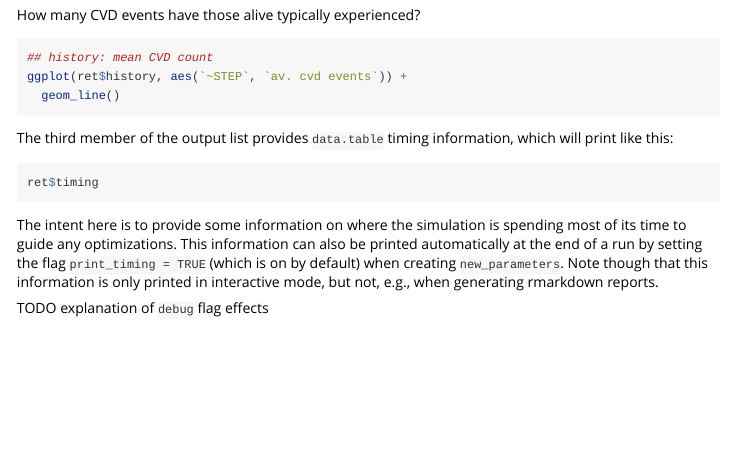
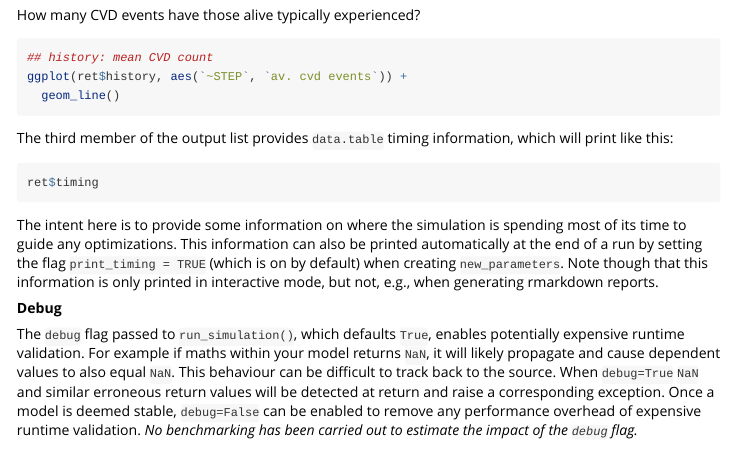
Before and after one commit to RSE-Sheffield/golden, an R Markdown document (vignettes/getting-started.Rmd): the page in a window 1100 px wide, from 17820 px down. Rendered offline with R 4.5, knitr and Pandoc, with nearby package versions; the code chunks are not run, so their results and figures are left out.

Commit message:
Add note to vignette explaining debug flag.

```diff
--- a/vignettes/getting-started.Rmd
+++ b/vignettes/getting-started.Rmd
@@ -905,4 +905,6 @@ The intent here is to provide some information on where the simulation is spendi
 This information can also be printed automatically at the end of a run by setting the flag `print_timing = TRUE` (which is on by default) when creating `new_parameters`.
 Note though that this information is only printed in interactive mode, but not, e.g., when generating rmarkdown reports.
 
-TODO explanation of `debug` flag effects
+**Debug**
+
+The `debug` flag passed to `run_simulation()`, which defaults `True`, enables potentially expensive runtime validation. For example if maths within your model returns `NaN`, it will likely propagate and cause dependent values to also equal `NaN`. This behaviour can be difficult to track back to the source. When `debug=True` `NaN` and similar erroneous return values will be detected at return and raise a corresponding exception. Once a model is deemed stable, `debug=False` can be enabled to remove any performance overhead of expensive runtime validation. *No benchmarking has been carried out to estimate the impact of the `debug` flag.*
```
